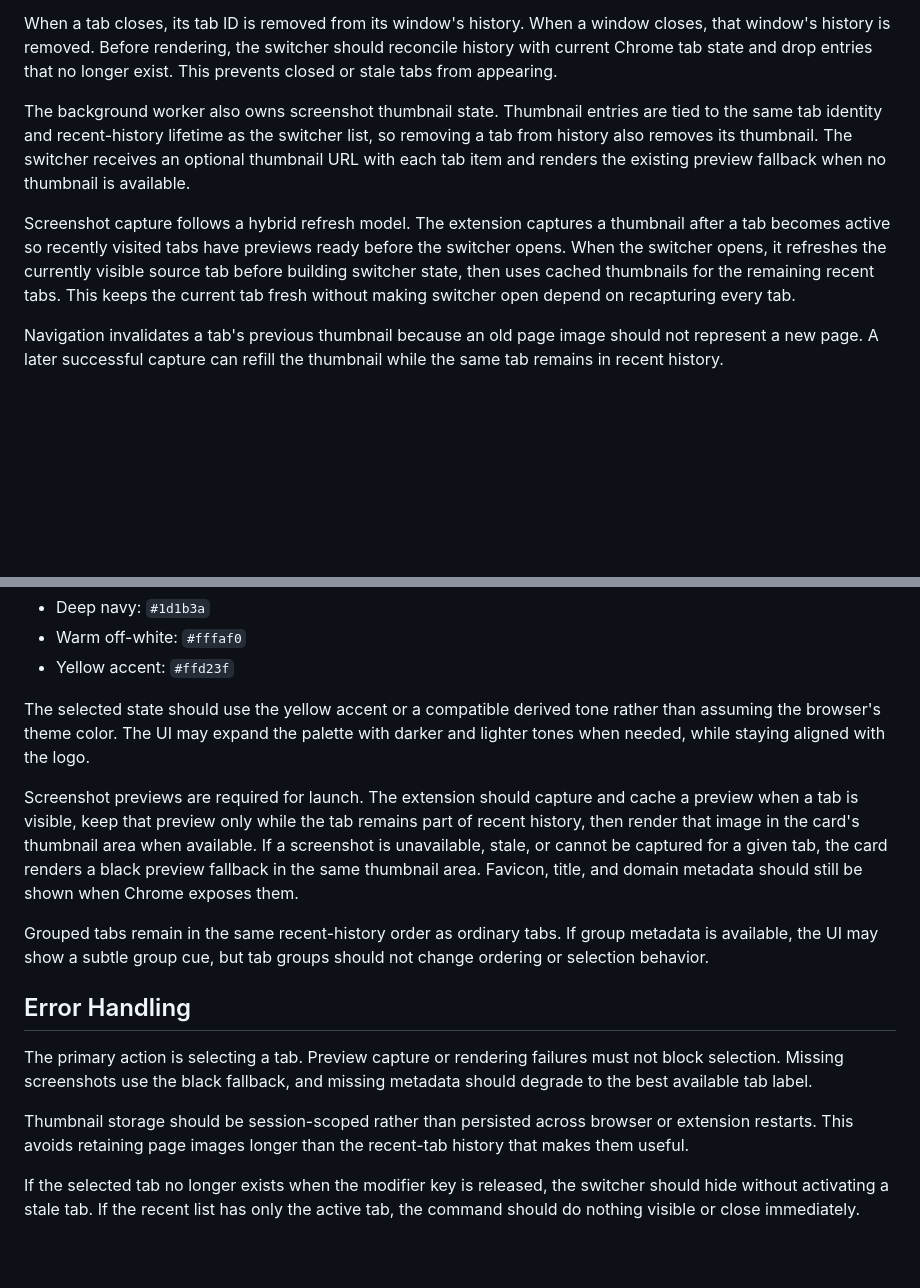
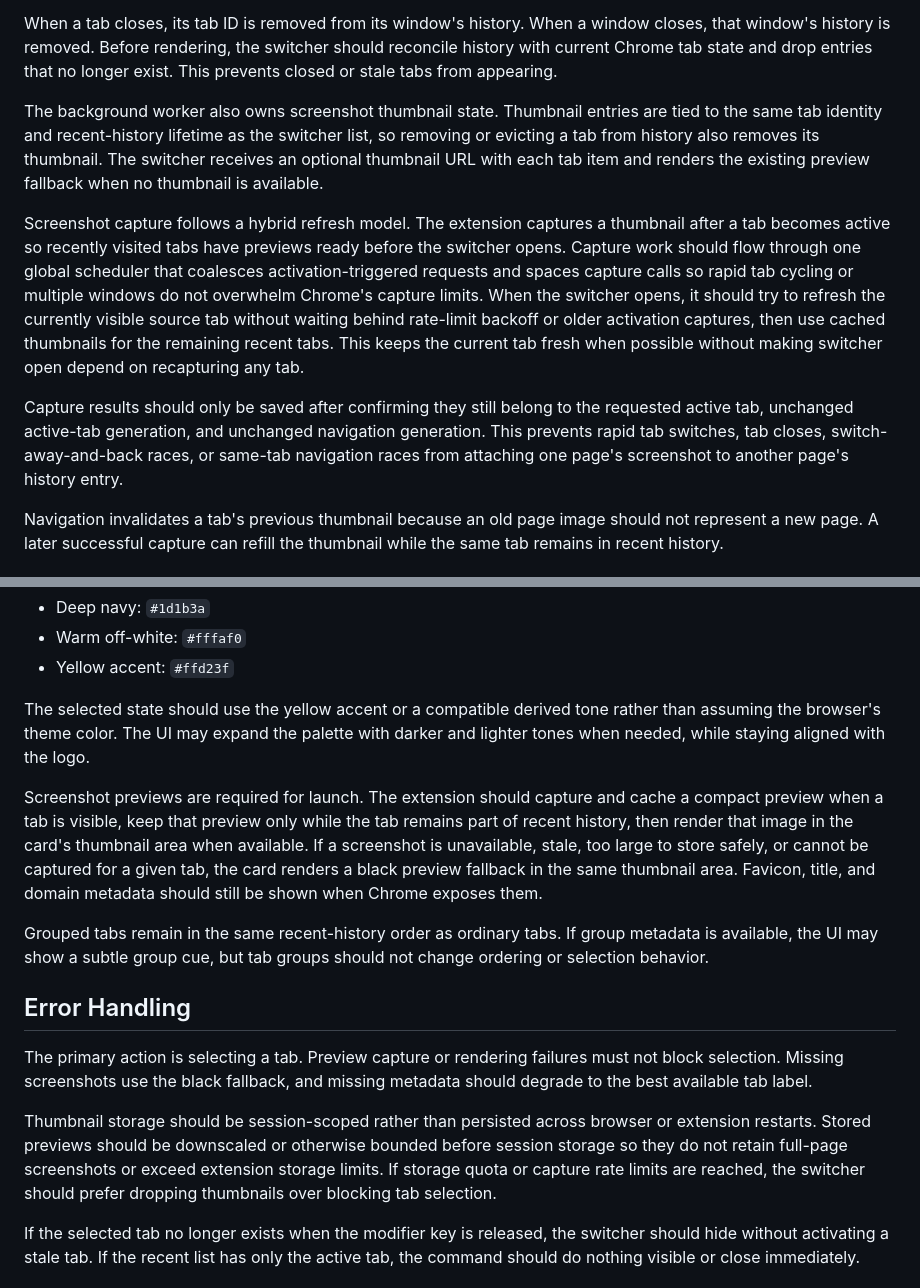
Before and after one commit to imekachi/kool-kits, a Markdown page: docs/specs/recent-tab-switcher.md, 2 parts joined by grey strips. Drawn GitHub-style; blank space fills up the shorter version.

Commit message:
docs: harden switcher thumbnail design

```diff
--- a/docs/specs/recent-tab-switcher.md
+++ b/docs/specs/recent-tab-switcher.md
@@ -28,9 +28,11 @@ The switcher UI should be extension-owned rather than injected into the active p
 
 When a tab closes, its tab ID is removed from its window's history. When a window closes, that window's history is removed. Before rendering, the switcher should reconcile history with current Chrome tab state and drop entries that no longer exist. This prevents closed or stale tabs from appearing.
 
-The background worker also owns screenshot thumbnail state. Thumbnail entries are tied to the same tab identity and recent-history lifetime as the switcher list, so removing a tab from history also removes its thumbnail. The switcher receives an optional thumbnail URL with each tab item and renders the existing preview fallback when no thumbnail is available.
+The background worker also owns screenshot thumbnail state. Thumbnail entries are tied to the same tab identity and recent-history lifetime as the switcher list, so removing or evicting a tab from history also removes its thumbnail. The switcher receives an optional thumbnail URL with each tab item and renders the existing preview fallback when no thumbnail is available.
 
-Screenshot capture follows a hybrid refresh model. The extension captures a thumbnail after a tab becomes active so recently visited tabs have previews ready before the switcher opens. When the switcher opens, it refreshes the currently visible source tab before building switcher state, then uses cached thumbnails for the remaining recent tabs. This keeps the current tab fresh without making switcher open depend on recapturing every tab.
+Screenshot capture follows a hybrid refresh model. The extension captures a thumbnail after a tab becomes active so recently visited tabs have previews ready before the switcher opens. Capture work should flow through one global scheduler that coalesces activation-triggered requests and spaces capture calls so rapid tab cycling or multiple windows do not overwhelm Chrome's capture limits. When the switcher opens, it should try to refresh the currently visible source tab without waiting behind rate-limit backoff or older activation captures, then use cached thumbnails for the remaining recent tabs. This keeps the current tab fresh when possible without making switcher open depend on recapturing any tab.
+
+Capture results should only be saved after confirming they still belong to the requested active tab, unchanged active-tab generation, and unchanged navigation generation. This prevents rapid tab switches, tab closes, switch-away-and-back races, or same-tab navigation races from attaching one page's screenshot to another page's history entry.
 
 Navigation invalidates a tab's previous thumbnail because an old page image should not represent a new page. A later successful capture can refill the thumbnail while the same tab remains in recent history.
 
@@ -46,7 +48,7 @@ The visual language should build from the Kool Kits logo palette:
 
 The selected state should use the yellow accent or a compatible derived tone rather than assuming the browser's theme color. The UI may expand the palette with darker and lighter tones when needed, while staying aligned with the logo.
 
-Screenshot previews are required for launch. The extension should capture and cache a preview when a tab is visible, keep that preview only while the tab remains part of recent history, then render that image in the card's thumbnail area when available. If a screenshot is unavailable, stale, or cannot be captured for a given tab, the card renders a black preview fallback in the same thumbnail area. Favicon, title, and domain metadata should still be shown when Chrome exposes them.
+Screenshot previews are required for launch. The extension should capture and cache a compact preview when a tab is visible, keep that preview only while the tab remains part of recent history, then render that image in the card's thumbnail area when available. If a screenshot is unavailable, stale, too large to store safely, or cannot be captured for a given tab, the card renders a black preview fallback in the same thumbnail area. Favicon, title, and domain metadata should still be shown when Chrome exposes them.
 
 Grouped tabs remain in the same recent-history order as ordinary tabs. If group metadata is available, the UI may show a subtle group cue, but tab groups should not change ordering or selection behavior.
 
@@ -54,7 +56,7 @@ Grouped tabs remain in the same recent-history order as ordinary tabs. If group
 
 The primary action is selecting a tab. Preview capture or rendering failures must not block selection. Missing screenshots use the black fallback, and missing metadata should degrade to the best available tab label.
 
-Thumbnail storage should be session-scoped rather than persisted across browser or extension restarts. This avoids retaining page images longer than the recent-tab history that makes them useful.
+Thumbnail storage should be session-scoped rather than persisted across browser or extension restarts. Stored previews should be downscaled or otherwise bounded before session storage so they do not retain full-page screenshots or exceed extension storage limits. If storage quota or capture rate limits are reached, the switcher should prefer dropping thumbnails over blocking tab selection.
 
 If the selected tab no longer exists when the modifier key is released, the switcher should hide without activating a stale tab. If the recent list has only the active tab, the command should do nothing visible or close immediately.
 
```
Also changed, not shown: other parts of docs/specs/recent-tab-switcher.md (+3 -1 lines).
